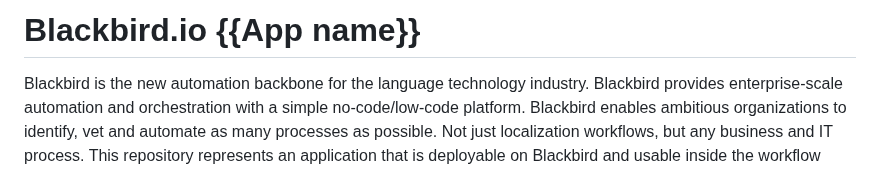
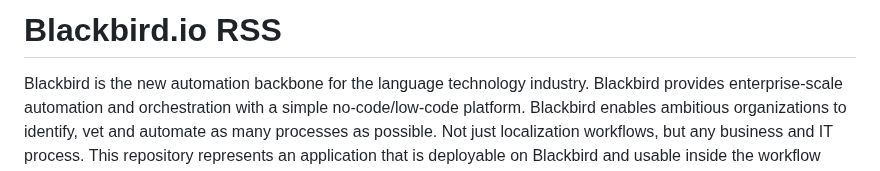
Before and after one commit to bb-io/Rss, a Markdown page: README.md, the part around the change. Drawn GitHub-style.

```diff
--- a/README.md
+++ b/README.md
@@ -1,4 +1,4 @@
-# Blackbird.io {{App name}}
+# Blackbird.io RSS
 
 Blackbird is the new automation backbone for the language technology industry. Blackbird provides enterprise-scale automation and orchestration with a simple no-code/low-code platform. Blackbird enables ambitious organizations to identify, vet and automate as many processes as possible. Not just localization workflows, but any business and IT process. This repository represents an application that is deployable on Blackbird and usable inside the workflow editor.
 
```
Also changed, not shown: Apps.Rss/image/icon.png (added), 21 other files.
